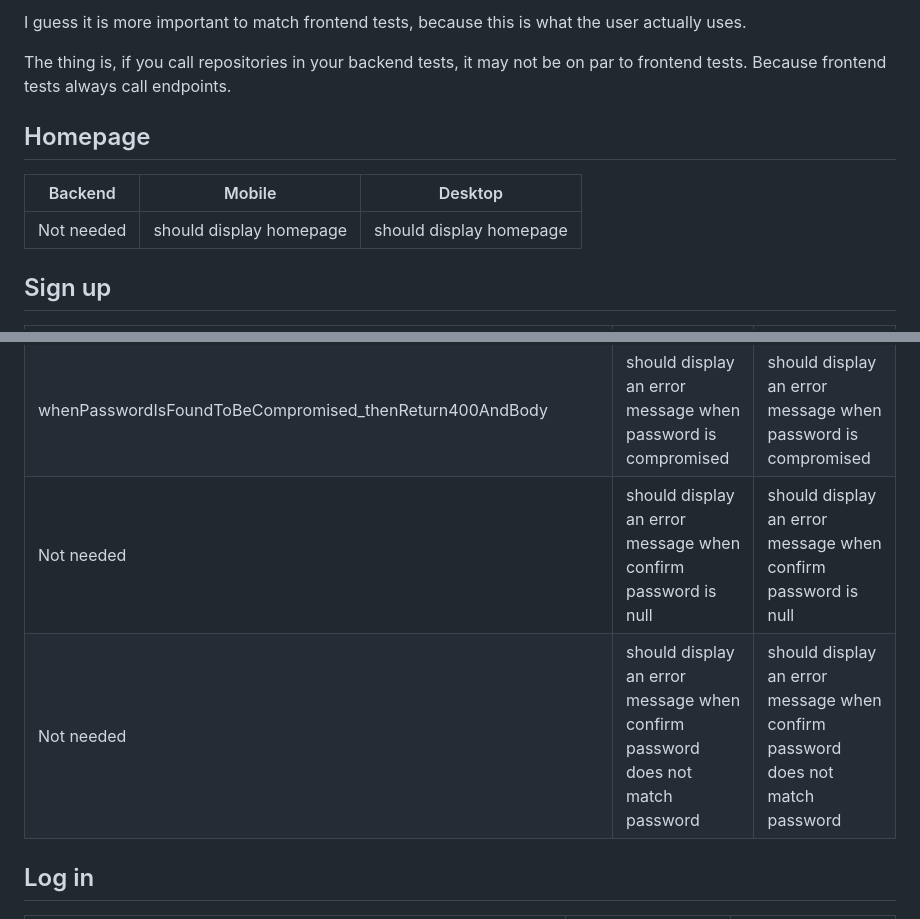
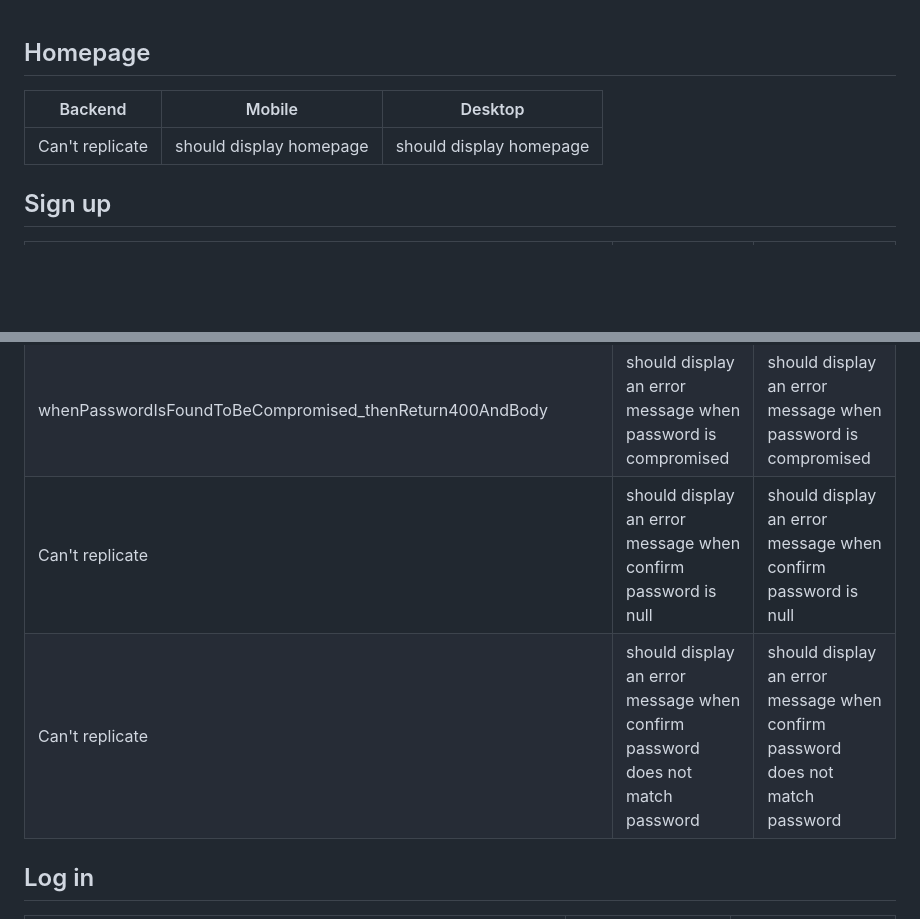
Before and after one commit to jzabulenas/online-bookstore, a Markdown page: end-to-end-tests.md, 2 parts joined by grey strips. Drawn GitHub-style; blank space fills up the shorter version.

```diff
--- a/end-to-end-tests.md
+++ b/end-to-end-tests.md
@@ -1,12 +1,8 @@
-I guess it is more important to match frontend tests, because this is what the user actually uses.
-
-The thing is, if you call repositories in your backend tests, it may not be on par to frontend tests. Because frontend tests always call endpoints.
-
 ## Homepage
 
-| Backend    | Mobile                  | Desktop                 |
-| ---------- | ----------------------- | ----------------------- |
-| Not needed | should display homepage | should display homepage |
+| Backend         | Mobile                  | Desktop                 |
+| --------------- | ----------------------- | ----------------------- |
+| Can't replicate | should display homepage | should display homepage |
 
 ## Sign up
 
@@ -24,8 +20,8 @@ The thing is, if you call repositories in your backend tests, it may not be on p
 | whenPasswordIsTooShort_shouldReturn400AndBody                   | should display an error message when password is too short                                                          | should display an error message when password is too short                                                          |
 | whenPasswordIsTooLong_shouldReturn400AndBody                    | should display an error message when password is too long                                                           | should display an error message when password is too long                                                           |
 | whenPasswordIsFoundToBeCompromised_thenReturn400AndBody         | should display an error message when password is compromised                                                        | should display an error message when password is compromised                                                        |
-| Not needed                                                      | should display an error message when confirm password is null                                                       | should display an error message when confirm password is null                                                       |
-| Not needed                                                      | should display an error message when confirm password does not match password                                       | should display an error message when confirm password does not match password                                       |
+| Can't replicate                                                 | should display an error message when confirm password is null                                                       | should display an error message when confirm password is null                                                       |
+| Can't replicate                                                 | should display an error message when confirm password does not match password                                       | should display an error message when confirm password does not match password                                       |
 
 ## Log in
 
```
